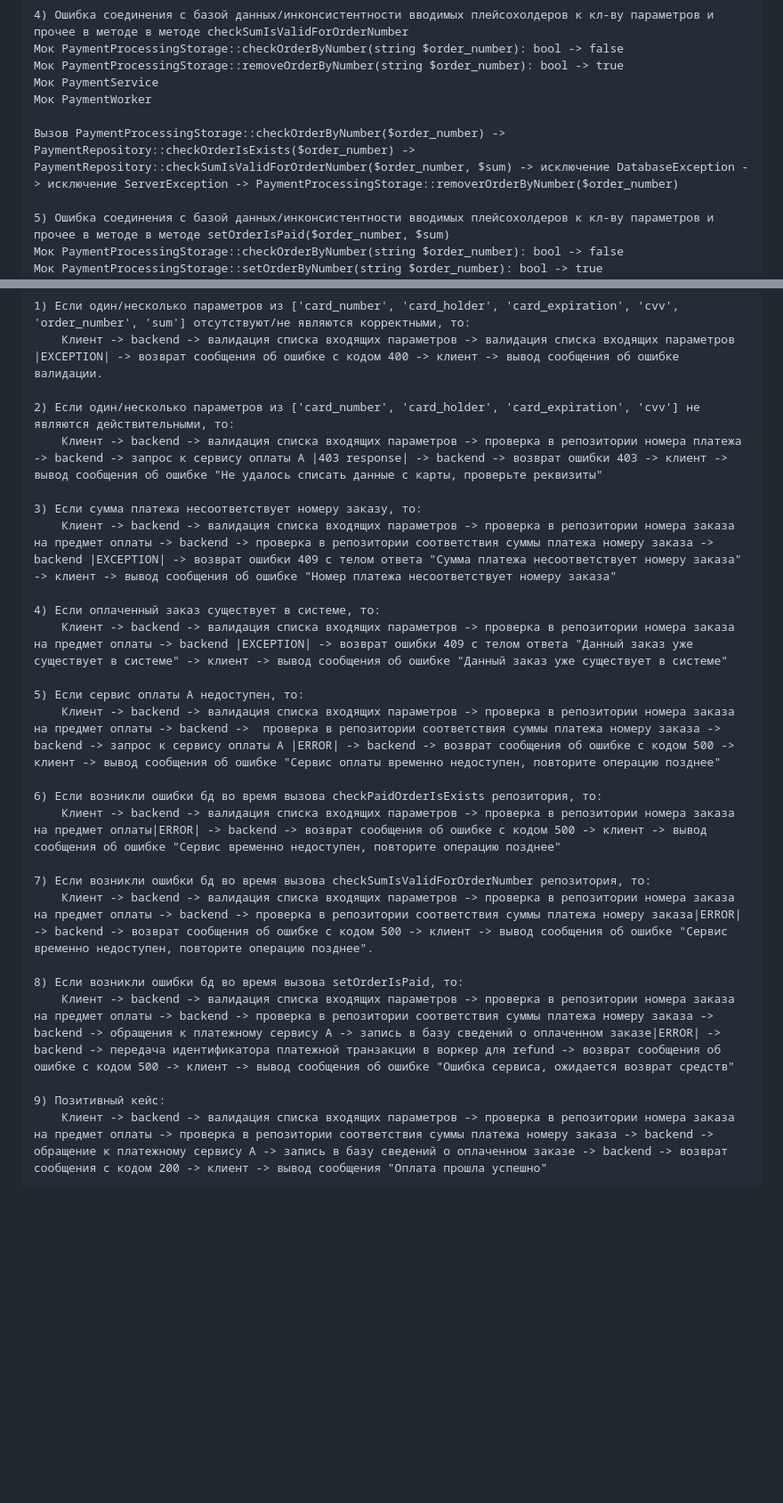
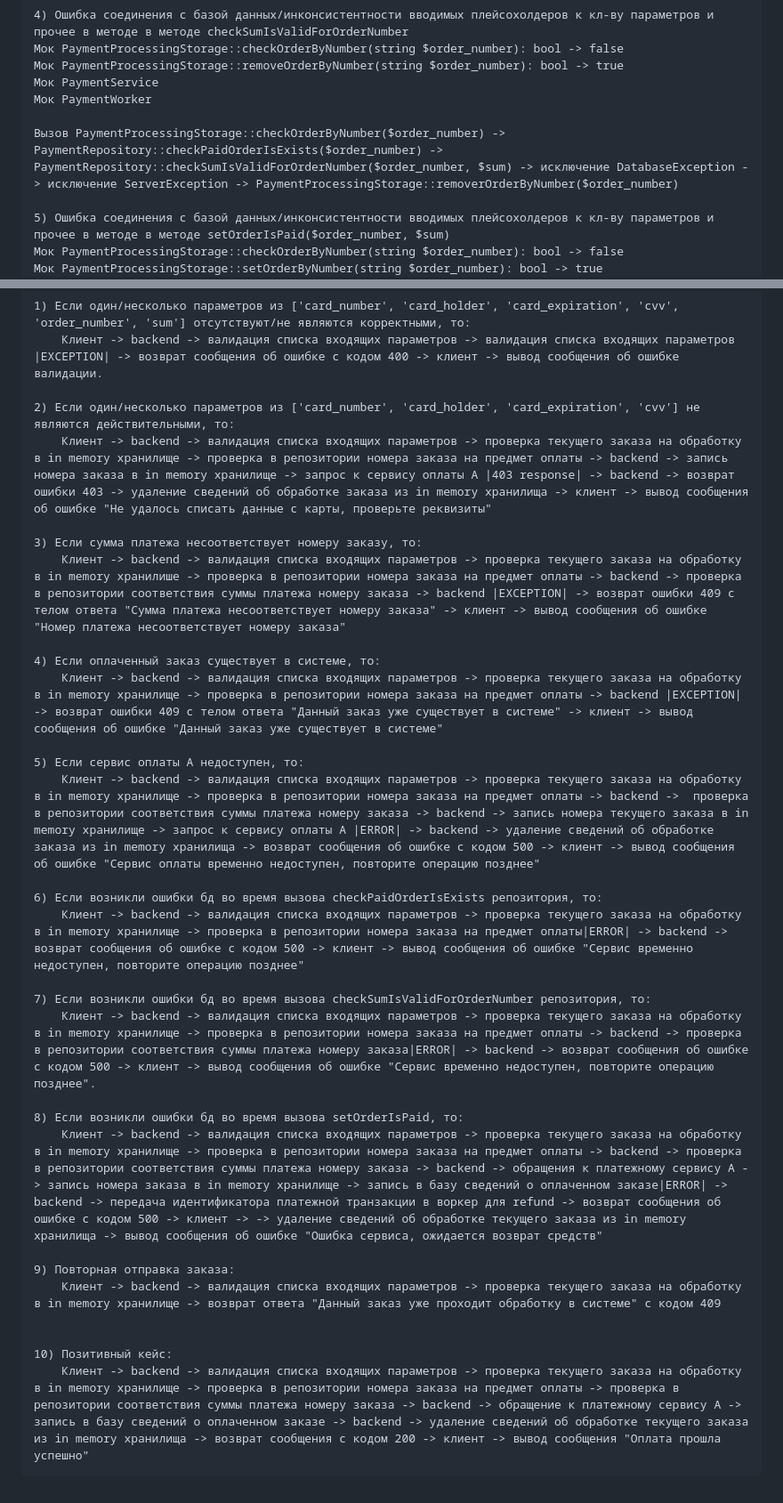
Before and after one commit to SomethingAnotherBeer/php_professional_hw, a Markdown page: test_case.md, 2 parts joined by grey strips. Shown at 89% size. Drawn GitHub-style; blank space fills up the shorter version.

Commit message:
change systems cases

```diff
--- a/test_case.md
+++ b/test_case.md
@@ -545,7 +545,7 @@
     Мок PaymentService
     Мок PaymentWorker
 
-    Вызов PaymentProcessingStorage::checkOrderByNumber($order_number) -> PaymentRepository::checkOrderIsExists($order_number) -> PaymentRepository::checkSumIsValidForOrderNumber($order_number, $sum) -> исключение DatabaseException -> исключение ServerException -> PaymentProcessingStorage::removerOrderByNumber($order_number)
+    Вызов PaymentProcessingStorage::checkOrderByNumber($order_number) -> PaymentRepository::checkPaidOrderIsExists($order_number) -> PaymentRepository::checkSumIsValidForOrderNumber($order_number, $sum) -> исключение DatabaseException -> исключение ServerException -> PaymentProcessingStorage::removerOrderByNumber($order_number)
 
     5) Ошибка соединения с базой данных/инконсистентности вводимых плейсохолдеров к кл-ву параметров и прочее в методе в методе setOrderIsPaid($order_number, $sum)
     Мок PaymentProcessingStorage::checkOrderByNumber(string $order_number): bool -> false
@@ -598,25 +590,29 @@
         Клиент -> backend -> валидация списка входящих параметров -> валидация списка входящих параметров |EXCEPTION| -> возврат сообщения об ошибке с кодом 400 -> клиент -> вывод сообщения об ошибке валидации.
 
     2) Если один/несколько параметров из ['card_number', 'card_holder', 'card_expiration', 'cvv'] не являются действительными, то:
-        Клиент -> backend -> валидация списка входящих параметров -> проверка в репозитории номера платежа -> backend -> запрос к сервису оплаты A |403 response| -> backend -> возврат ошибки 403 -> клиент -> вывод сообщения об ошибке "Не удалось списать данные с карты, проверьте реквизиты"
+        Клиент -> backend -> валидация списка входящих параметров -> проверка текущего заказа на обработку в in memory хранилище -> проверка в репозитории номера заказа на предмет оплаты -> backend -> запись номера заказа в in memory хранилище -> запрос к сервису оплаты A |403 response| -> backend -> возврат ошибки 403 -> удаление сведений об обработке заказа из in memory хранилища -> клиент -> вывод сообщения об ошибке "Не удалось списать данные с карты, проверьте реквизиты"
 
     3) Если сумма платежа несоответствует номеру заказу, то:
-        Клиент -> backend -> валидация списка входящих параметров -> проверка в репозитории номера заказа на предмет оплаты -> backend -> проверка в репозитории соответствия суммы платежа номеру заказа -> backend |EXCEPTION| -> возврат ошибки 409 с телом ответа "Сумма платежа несоответствует номеру заказа" -> клиент -> вывод сообщения об ошибке "Номер платежа несоответствует номеру заказа"
+        Клиент -> backend -> валидация списка входящих параметров -> проверка текущего заказа на обработку в in memory хранилише -> проверка в репозитории номера заказа на предмет оплаты -> backend -> проверка в репозитории соответствия суммы платежа номеру заказа -> backend |EXCEPTION| -> возврат ошибки 409 с телом ответа "Сумма платежа несоответствует номеру заказа" -> клиент -> вывод сообщения об ошибке "Номер платежа несоответствует номеру заказа"
 
     4) Если оплаченный заказ существует в системе, то:
-        Клиент -> backend -> валидация списка входящих параметров -> проверка в репозитории номера заказа на предмет оплаты -> backend |EXCEPTION| -> возврат ошибки 409 c телом ответа "Данный заказ уже существует в системе" -> клиент -> вывод сообщения об ошибке "Данный заказ уже существует в системе"
+        Клиент -> backend -> валидация списка входящих параметров -> проверка текущего заказа на обработку в in memory хранилище -> проверка в репозитории номера заказа на предмет оплаты -> backend |EXCEPTION| -> возврат ошибки 409 c телом ответа "Данный заказ уже существует в системе" -> клиент -> вывод сообщения об ошибке "Данный заказ уже существует в системе"
 
     5) Если сервис оплаты A недоступен, то:
-        Клиент -> backend -> валидация списка входящих параметров -> проверка в репозитории номера заказа на предмет оплаты -> backend ->  проверка в репозитории соответствия суммы платежа номеру заказа -> backend -> запрос к сервису оплаты A |ERROR| -> backend -> возврат сообщения об ошибке с кодом 500 -> клиент -> вывод сообщения об ошибке "Сервис оплаты временно недоступен, повторите операцию позднее"
+        Клиент -> backend -> валидация списка входящих параметров -> проверка текущего заказа на обработку в in memory хранилище -> проверка в репозитории номера заказа на предмет оплаты -> backend ->  проверка в репозитории соответствия суммы платежа номеру заказа -> backend -> запись номера текущего заказа в in memory хранилище -> запрос к сервису оплаты A |ERROR| -> backend -> удаление сведений об обработке заказа из in memory хранилища -> возврат сообщения об ошибке с кодом 500 -> клиент -> вывод сообщения об ошибке "Сервис оплаты временно недоступен, повторите операцию позднее"
 
     6) Если возникли ошибки бд во время вызова checkPaidOrderIsExists репозитория, то:
-        Клиент -> backend -> валидация списка входящих параметров -> проверка в репозитории номера заказа на предмет оплаты|ERROR| -> backend -> возврат сообщения об ошибке с кодом 500 -> клиент -> вывод сообщения об ошибке "Сервис временно недоступен, повторите операцию позднее"
+        Клиент -> backend -> валидация списка входящих параметров -> проверка текущего заказа на обработку в in memory хранилище -> проверка в репозитории номера заказа на предмет оплаты|ERROR| -> backend -> возврат сообщения об ошибке с кодом 500 -> клиент -> вывод сообщения об ошибке "Сервис временно недоступен, повторите операцию позднее"
 
     7) Если возникли ошибки бд во время вызова checkSumIsValidForOrderNumber репозитория, то:
-        Клиент -> backend -> валидация списка входящих параметров -> проверка в репозитории номера заказа на предмет оплаты -> backend -> проверка в репозитории соответствия суммы платежа номеру заказа|ERROR| -> backend -> возврат сообщения об ошибке с кодом 500 -> клиент -> вывод сообщения об ошибке "Сервис временно недоступен, повторите операцию позднее".
+        Клиент -> backend -> валидация списка входящих параметров -> проверка текущего заказа на обработку в in memory хранилище -> проверка в репозитории номера заказа на предмет оплаты -> backend -> проверка в репозитории соответствия суммы платежа номеру заказа|ERROR| -> backend -> возврат сообщения об ошибке с кодом 500 -> клиент -> вывод сообщения об ошибке "Сервис временно недоступен, повторите операцию позднее".
 
     8) Если возникли ошибки бд во время вызова setOrderIsPaid, то:
-        Клиент -> backend -> валидация списка входящих параметров -> проверка в репозитории номера заказа на предмет оплаты -> backend -> проверка в репозитории соответствия суммы платежа номеру заказа -> backend -> обращения к платежному сервису A -> запись в базу сведений о оплаченном заказе|ERROR| -> backend -> передача идентификатора платежной транзакции в воркер для refund -> возврат сообщения об ошибке с кодом 500 -> клиент -> вывод сообщения об ошибке "Ошибка сервиса, ожидается возврат средств"
+        Клиент -> backend -> валидация списка входящих параметров -> проверка текущего заказа на обработку в in memory хранилище -> проверка в репозитории номера заказа на предмет оплаты -> backend -> проверка в репозитории соответствия суммы платежа номеру заказа -> backend -> обращения к платежному сервису A -> запись номера заказа в in memory хранилище -> запись в базу сведений о оплаченном заказе|ERROR| -> backend -> передача идентификатора платежной транзакции в воркер для refund -> возврат сообщения об ошибке с кодом 500 -> клиент -> -> удаление сведений об обработке текущего заказа из in memory хранилища -> вывод сообщения об ошибке "Ошибка сервиса, ожидается возврат средств"
 
-    9) Позитивный кейс:
-        Клиент -> backend -> валидация списка входящих параметров -> проверка в репозитории номера заказа на предмет оплаты -> проверка в репозитории соответствия суммы платежа номеру заказа -> backend -> обращение к платежному сервису A -> запись в базу сведений о оплаченном заказе -> backend -> возврат сообщения с кодом 200 -> клиент -> вывод сообщения "Оплата прошла успешно"
+    9) Повторная отправка заказа:
+        Клиент -> backend -> валидация списка входящих параметров -> проверка текущего заказа на обработку в in memory хранилище -> возврат ответа "Данный заказ уже проходит обработку в системе" с кодом 409
+
+
+    10) Позитивный кейс:
+        Клиент -> backend -> валидация списка входящих параметров -> проверка текущего заказа на обработку в in memory хранилище -> проверка в репозитории номера заказа на предмет оплаты -> проверка в репозитории соответствия суммы платежа номеру заказа -> backend -> обращение к платежному сервису A -> запись в базу сведений о оплаченном заказе -> backend -> удаление сведений об обработке текущего заказа из in memory хранилища -> возврат сообщения с кодом 200 -> клиент -> вывод сообщения "Оплата прошла успешно"
```
Also changed, not shown: other parts of test_case.md (+7 -15 lines).
